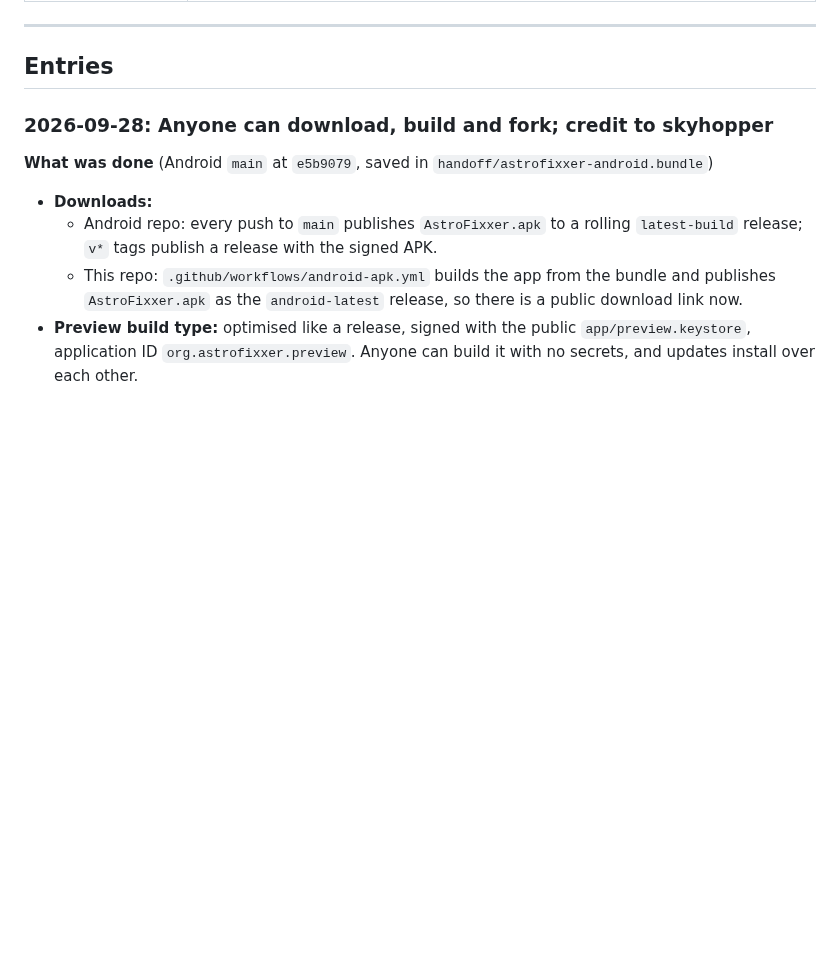
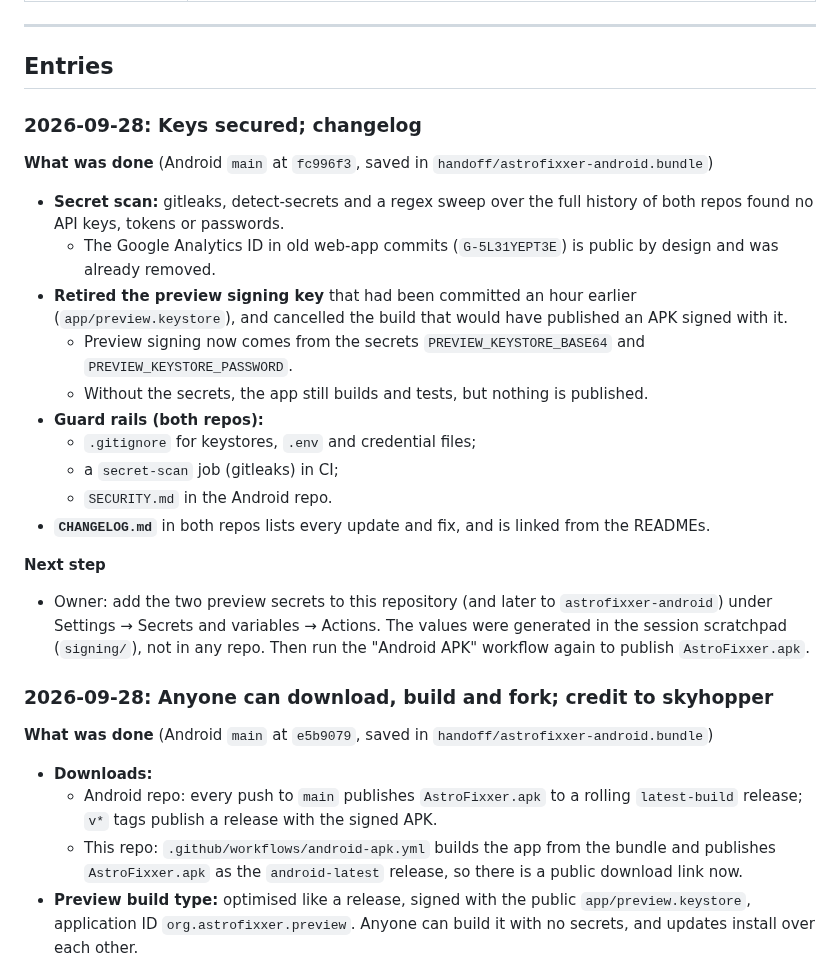
Before and after one commit to Zenithquonta/astrofixxer-android, a Markdown page: docs/HANDOFF.md, the part around the change. Drawn GitHub-style; blank space fills up the shorter version.

Commit message:
Secure signing keys (secrets only), secret scanning in CI, changelog
Co-Authored-By: Claude Opus 5.5 <noreply@anthropic.com>
Claude-Session: https://claude.ai/code/session_01848xxHCpTLYBqz25rSEdAt

```diff
--- a/docs/HANDOFF.md
+++ b/docs/HANDOFF.md
@@ -36,6 +36,23 @@ A running log. **Add a new entry at the top every time code is implemented or ch
 ---
 
 ## Entries
+
+### 2026-09-28: Keys secured; changelog
+
+**What was done** (Android `main` at `fc996f3`, saved in `handoff/astrofixxer-android.bundle`)
+- **Secret scan:** gitleaks, detect-secrets and a regex sweep over the full history of both repos found no API keys, tokens or passwords.
+  - The Google Analytics ID in old web-app commits (`G-5L31YEPT3E`) is public by design and was already removed.
+- **Retired the preview signing key** that had been committed an hour earlier (`app/preview.keystore`), and cancelled the build that would have published an APK signed with it.
+  - Preview signing now comes from the secrets `PREVIEW_KEYSTORE_BASE64` and `PREVIEW_KEYSTORE_PASSWORD`.
+  - Without the secrets, the app still builds and tests, but nothing is published.
+- **Guard rails (both repos):**
+  - `.gitignore` for keystores, `.env` and credential files;
+  - a `secret-scan` job (gitleaks) in CI;
+  - `SECURITY.md` in the Android repo.
+- **`CHANGELOG.md`** in both repos lists every update and fix, and is linked from the READMEs.
+
+**Next step**
+- Owner: add the two preview secrets to this repository (and later to `astrofixxer-android`) under Settings → Secrets and variables → Actions. The values were generated in the session scratchpad (`signing/`), not in any repo. Then run the "Android APK" workflow again to publish `AstroFixxer.apk`.
 
 ### 2026-09-28: Anyone can download, build and fork; credit to skyhopper
 
```
